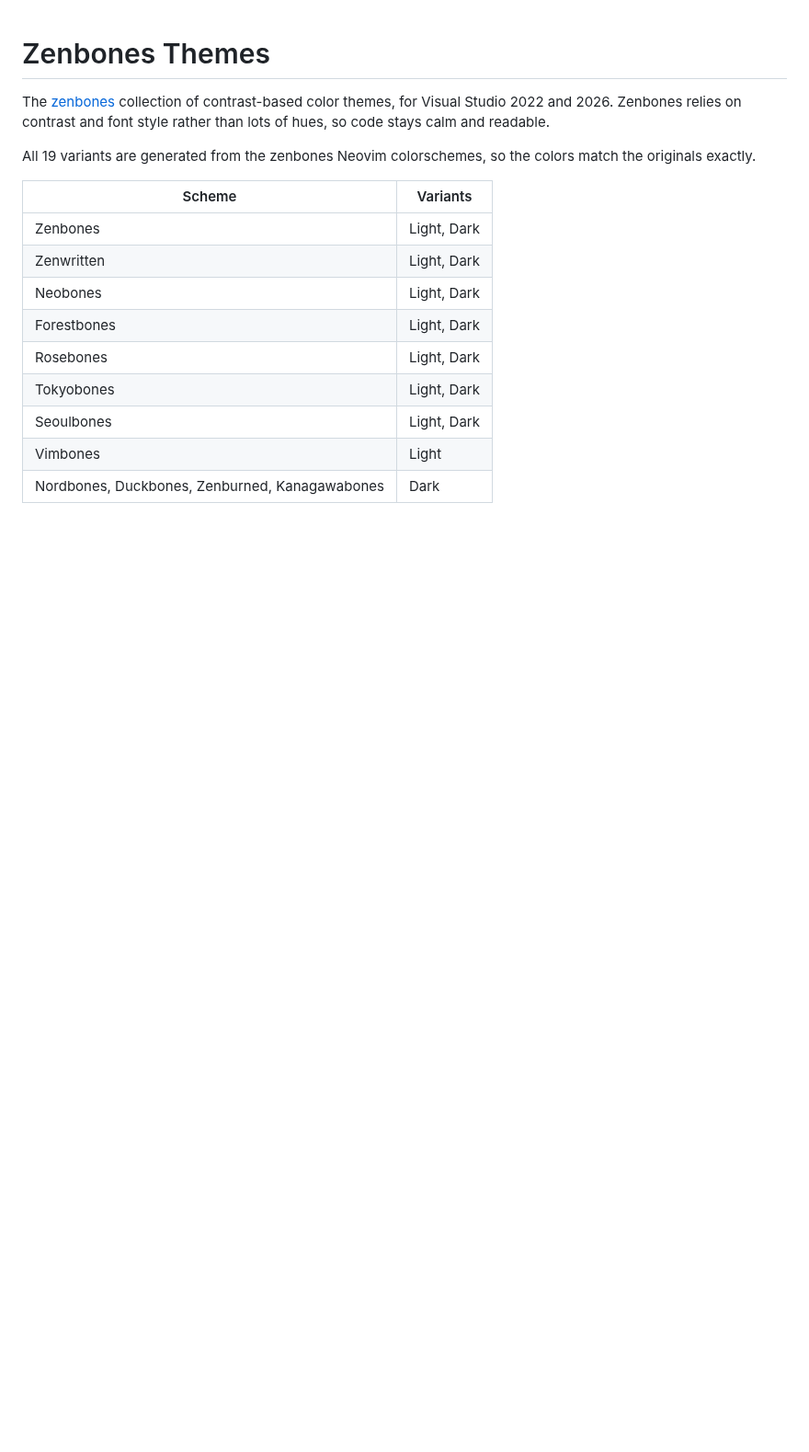
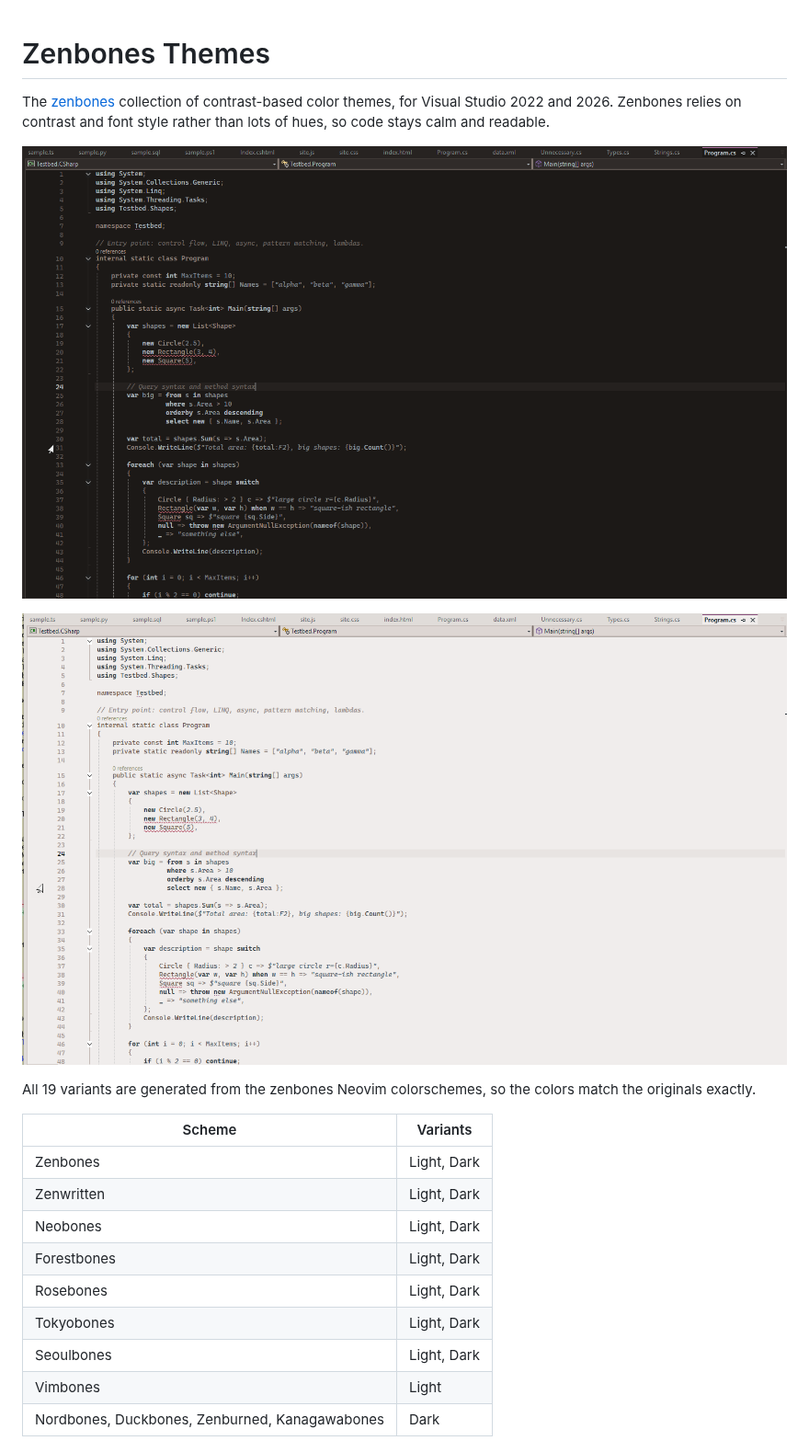
Before and after one commit to oskarilindroos/zenbones-visualstudio, a Markdown page: marketplace/overview.md, the part around the change. Shown at 92% size. GitHub-like rendering; pictures changed too: marketplace/images/zenbones-dark.png (added), marketplace/images/zenbones-light.png (added); blank space fills up the shorter version.

```diff
--- a/marketplace/overview.md
+++ b/marketplace/overview.md
@@ -4,6 +4,10 @@ The [zenbones](https://github.com/zenbones-theme/zenbones.nvim) collection of
 contrast-based color themes, for Visual Studio 2022 and 2026. Zenbones relies
 on contrast and font style rather than lots of hues, so code stays calm and
 readable.
+
+![Zenbones Dark](images/zenbones-dark.png)
+
+![Zenbones Light](images/zenbones-light.png)
 
 All 19 variants are generated from the zenbones Neovim colorschemes, so the
 colors match the originals exactly.
```
Also changed, not shown: README.md (+4 -0 lines), 1 other file.
